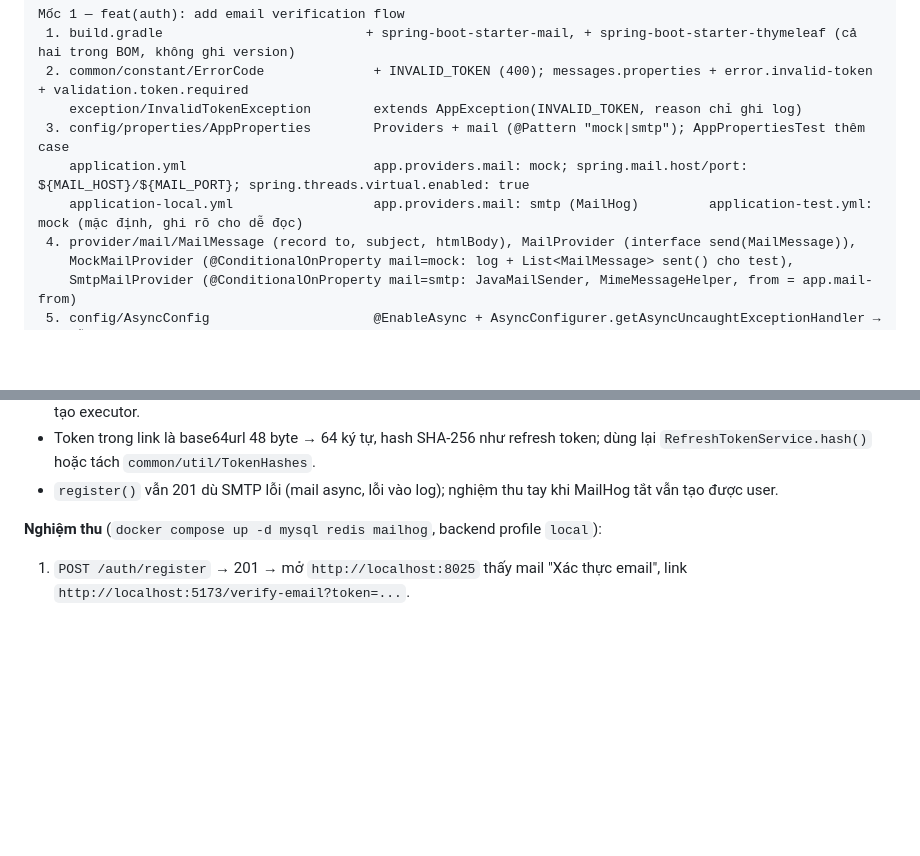
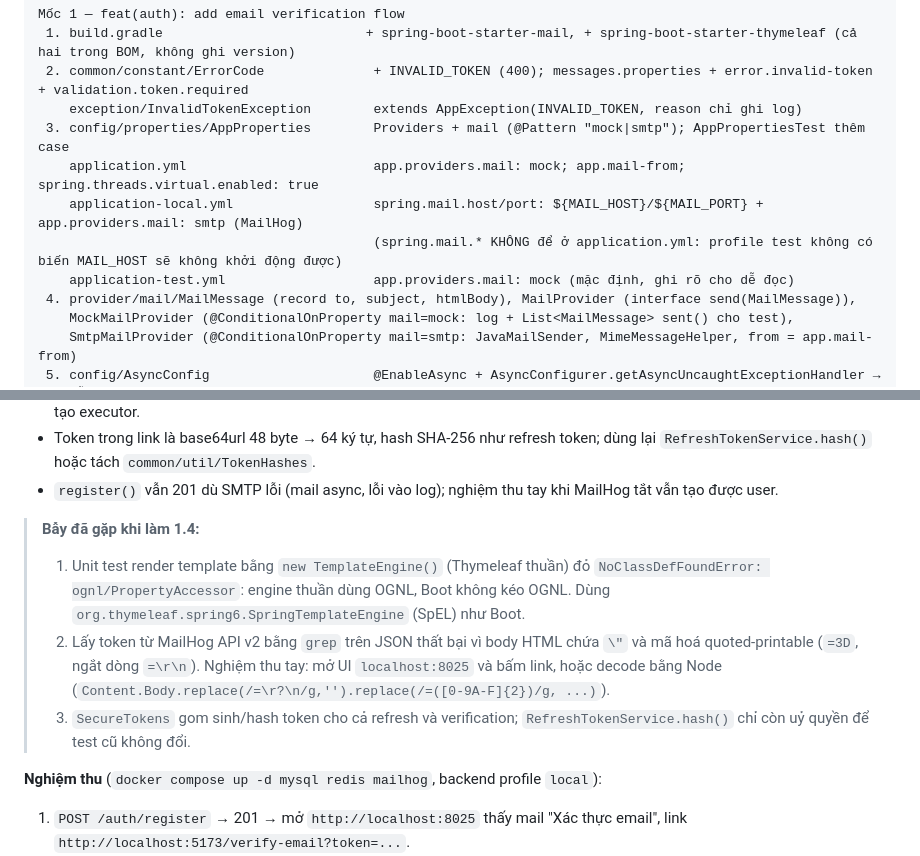
Before and after one commit to HaiTriu301/smart-trip-planner, a Markdown page: WORKFLOW.md, 2 parts joined by grey strips. Drawn GitHub-style; blank space fills up the shorter version.

Commit message:
docs: mark task 1.4 complete and record mail integration lessons

```diff
--- a/WORKFLOW.md
+++ b/WORKFLOW.md
@@ -561,8 +561,10 @@ Mốc 1 — feat(auth): add email verification flow
  2. common/constant/ErrorCode              + INVALID_TOKEN (400); messages.properties + error.invalid-token + validation.token.required
     exception/InvalidTokenException        extends AppException(INVALID_TOKEN, reason chỉ ghi log)
  3. config/properties/AppProperties        Providers + mail (@Pattern "mock|smtp"); AppPropertiesTest thêm case
-    application.yml                        app.providers.mail: mock; spring.mail.host/port: ${MAIL_HOST}/${MAIL_PORT}; spring.threads.virtual.enabled: true
-    application-local.yml                  app.providers.mail: smtp (MailHog)         application-test.yml: mock (mặc định, ghi rõ cho dễ đọc)
+    application.yml                        app.providers.mail: mock; app.mail-from; spring.threads.virtual.enabled: true
+    application-local.yml                  spring.mail.host/port: ${MAIL_HOST}/${MAIL_PORT} + app.providers.mail: smtp (MailHog)
+                                           (spring.mail.* KHÔNG để ở application.yml: profile test không có biến MAIL_HOST sẽ không khởi động được)
+    application-test.yml                   app.providers.mail: mock (mặc định, ghi rõ cho dễ đọc)
  4. provider/mail/MailMessage (record to, subject, htmlBody), MailProvider (interface send(MailMessage)),
     MockMailProvider (@ConditionalOnProperty mail=mock: log + List<MailMessage> sent() cho test),
     SmtpMailProvider (@ConditionalOnProperty mail=smtp: JavaMailSender, MimeMessageHelper, from = app.mail-from)
@@ -596,6 +598,11 @@ Mốc 2 — feat(auth): add forgot and reset password flow
 - `spring.threads.virtual.enabled: true` làm executor mặc định của `@Async` là virtual thread (design 3.1), không cần tự tạo executor.
 - Token trong link là base64url 48 byte → 64 ký tự, hash SHA-256 như refresh token; dùng lại `RefreshTokenService.hash()` hoặc tách `common/util/TokenHashes`.
 - `register()` vẫn 201 dù SMTP lỗi (mail async, lỗi vào log); nghiệm thu tay khi MailHog tắt vẫn tạo được user.
+
+> **Bẫy đã gặp khi làm 1.4:**
+> 1. Unit test render template bằng `new TemplateEngine()` (Thymeleaf thuần) đỏ `NoClassDefFoundError: ognl/PropertyAccessor`: engine thuần dùng OGNL, Boot không kéo OGNL. Dùng `org.thymeleaf.spring6.SpringTemplateEngine` (SpEL) như Boot.
+> 2. Lấy token từ MailHog API v2 bằng `grep` trên JSON thất bại vì body HTML chứa `\"` và mã hoá quoted-printable (`=3D`, ngắt dòng `=\r\n`). Nghiệm thu tay: mở UI `localhost:8025` và bấm link, hoặc decode bằng Node (`Content.Body.replace(/=\r?\n/g,'').replace(/=([0-9A-F]{2})/g, ...)`).
+> 3. `SecureTokens` gom sinh/hash token cho cả refresh và verification; `RefreshTokenService.hash()` chỉ còn uỷ quyền để test cũ không đổi.
 
 **Nghiệm thu** (`docker compose up -d mysql redis mailhog`, backend profile `local`):
 1. `POST /auth/register` → 201 → mở `http://localhost:8025` thấy mail "Xác thực email", link `http://localhost:5173/verify-email?token=...`.
```
Also changed, not shown: other parts of WORKFLOW.md (+1 -1 lines).
